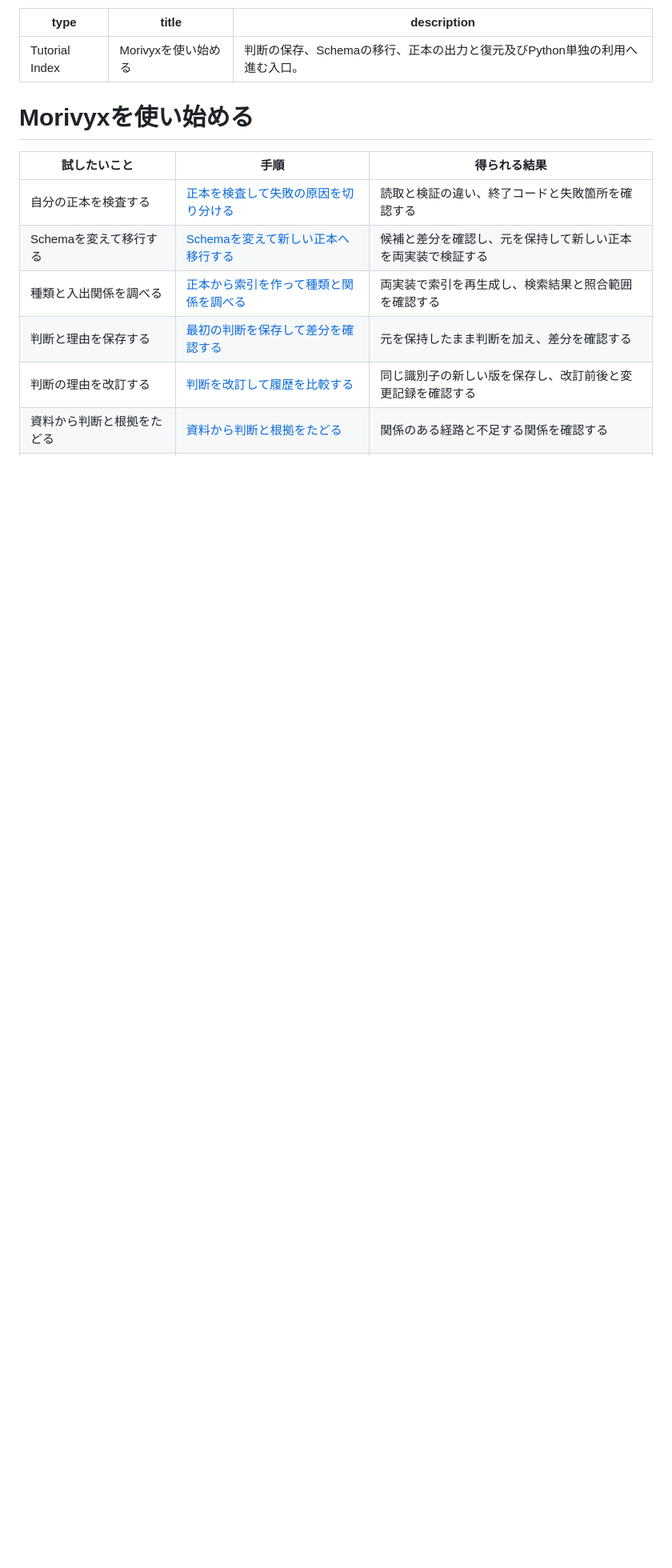
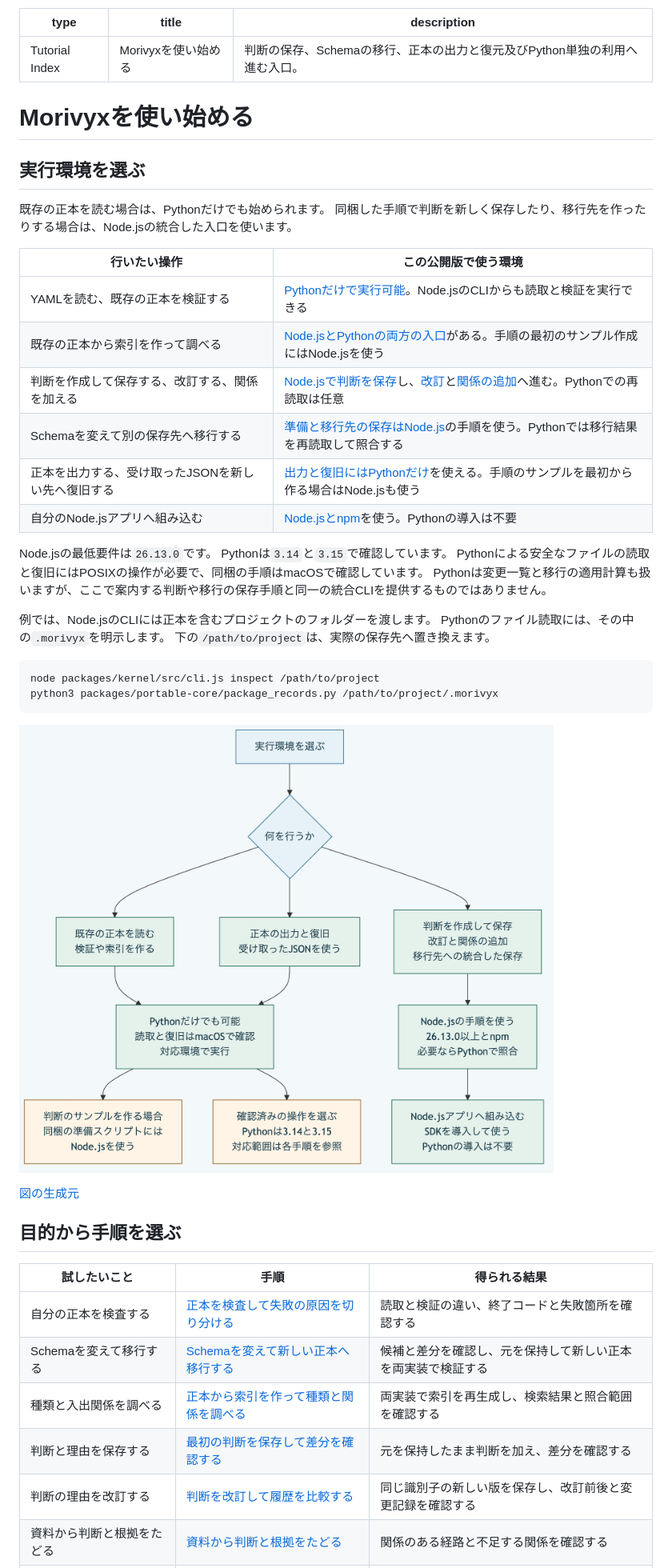
Before and after one commit to koukemo/morivyx, a Markdown page: docs/tutorials/README.md, the part around the change. Shown at 80% size. Drawn GitHub-style; pictures changed too: docs/diagrams/runtime-choice.png (added); blank space fills up the shorter version.

Commit message:
[docs] Node.jsとPythonの選び方を利用手順の入口へ追加する

````diff
--- a/docs/tutorials/README.md
+++ b/docs/tutorials/README.md
@@ -5,6 +5,40 @@ description: 判断の保存、Schemaの移行、正本の出力と復元及びP
 ---
 
 # Morivyxを使い始める
+
+## 実行環境を選ぶ
+
+既存の正本を読む場合は、Pythonだけでも始められます。
+同梱した手順で判断を新しく保存したり、移行先を作ったりする場合は、Node.jsの統合した入口を使います。
+
+| 行いたい操作 | この公開版で使う環境 |
+|---|---|
+| YAMLを読む、既存の正本を検証する | [Pythonだけで実行可能](python-only.md)。Node.jsのCLIからも読取と検証を実行できる |
+| 既存の正本から索引を作って調べる | [Node.jsとPythonの両方の入口](graph-index.md)がある。手順の最初のサンプル作成にはNode.jsを使う |
+| 判断を作成して保存する、改訂する、関係を加える | [Node.jsで判断を保存](getting-started.md)し、[改訂](revise-decision.md)と[関係の追加](trace-relations.md)へ進む。Pythonでの再読取は任意 |
+| Schemaを変えて別の保存先へ移行する | [準備と移行先の保存はNode.js](schema-migration.md)の手順を使う。Pythonでは移行結果を再読取して照合する |
+| 正本を出力する、受け取ったJSONを新しい先へ復旧する | [出力と復旧にはPythonだけ](backup-restore.md)を使える。手順のサンプルを最初から作る場合はNode.jsも使う |
+| 自分のNode.jsアプリへ組み込む | [Node.jsとnpm](installed-node.md)を使う。Pythonの導入は不要 |
+
+Node.jsの最低要件は`26.13.0`です。
+Pythonは`3.14`と`3.15`で確認しています。
+Pythonによる安全なファイルの読取と復旧にはPOSIXの操作が必要で、同梱の手順はmacOSで確認しています。
+Pythonは変更一覧と移行の適用計算も扱いますが、ここで案内する判断や移行の保存手順と同一の統合CLIを提供するものではありません。
+
+例では、Node.jsのCLIには正本を含むプロジェクトのフォルダーを渡します。
+Pythonのファイル読取には、その中の`.morivyx`を明示します。
+下の`/path/to/project`は、実際の保存先へ置き換えます。
+
+```sh
+node packages/kernel/src/cli.js inspect /path/to/project
+python3 packages/portable-core/package_records.py /path/to/project/.morivyx
+```
+
+![既存の正本の読取と出力及び復旧はPythonだけでも開始でき、判断の保存と移行の統合手順にはNode.jsを使い、サンプル作成と照合の環境を分ける流れ](../diagrams/runtime-choice.png)
+
+[図の生成元](../diagrams/runtime-choice.mmd)
+
+## 目的から手順を選ぶ
 
 | 試したいこと | 手順 | 得られる結果 |
 |---|---|---|
````
Also changed, not shown: docs/tutorials/python-only.md (+2 -1 lines), packages/portable-core/README.md (+1 -0 lines), 1 other file.
